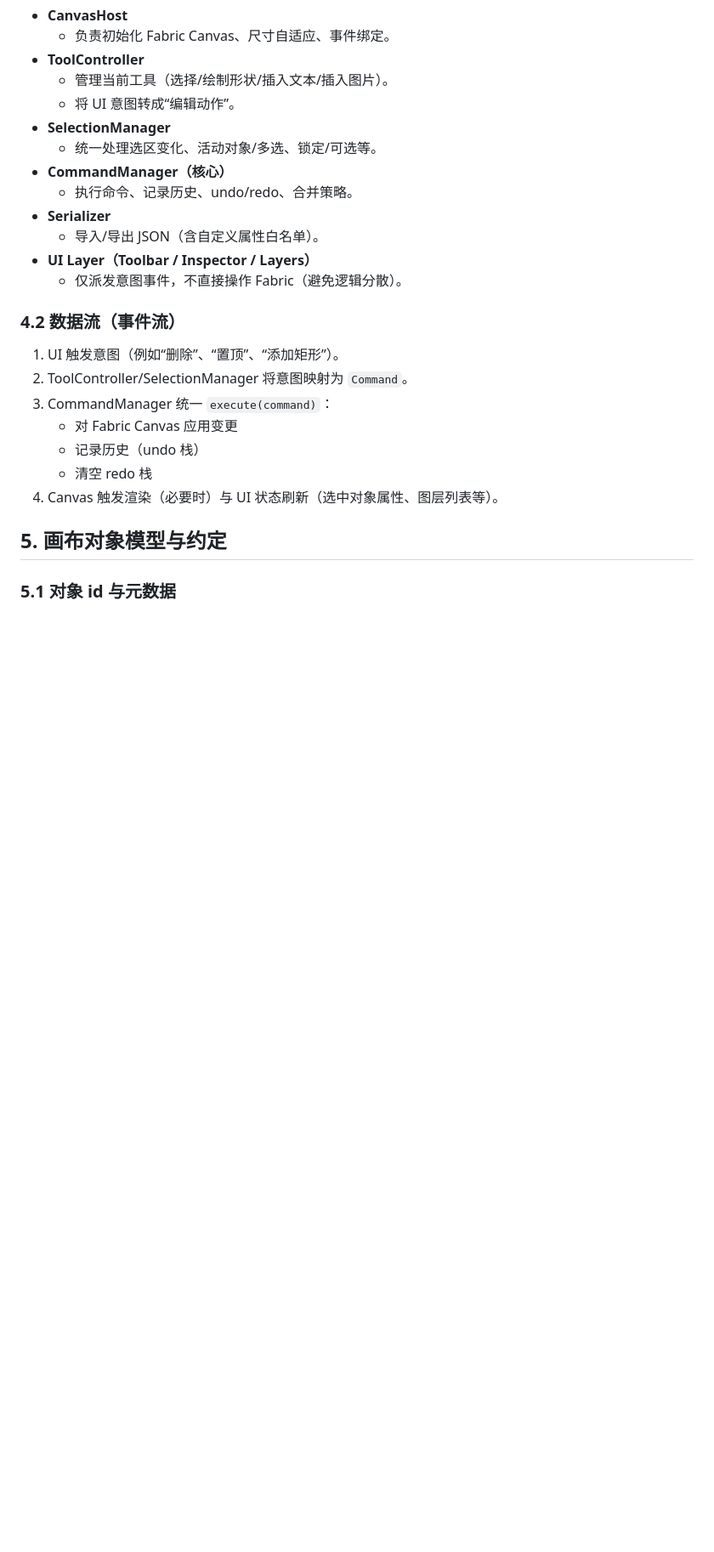
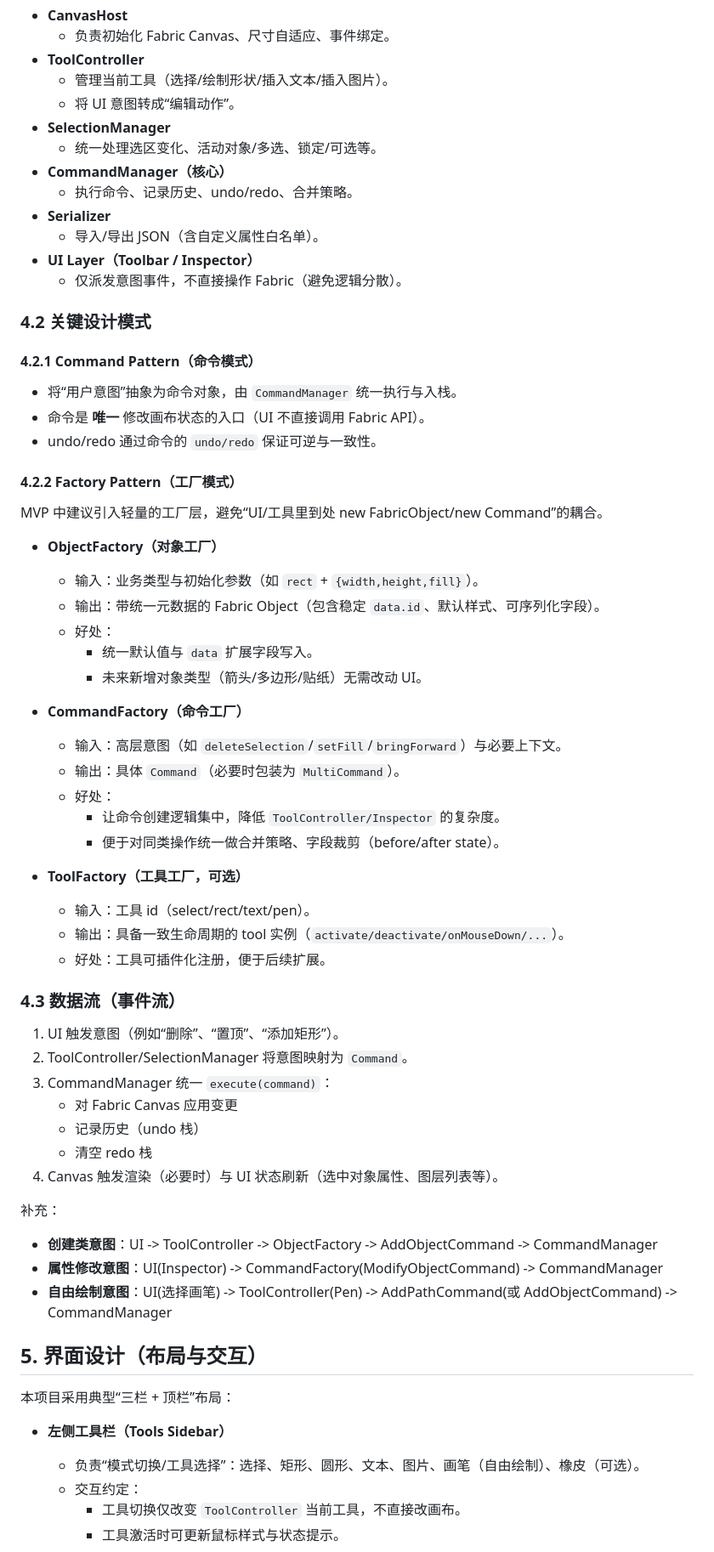
Before and after one commit to VENICIDI/fabricEditor-frontend, a Markdown page: DESIGN.md, the part around the change printed below. Shown: that part at 85% size. Drawn GitHub-style; blank space fills up the shorter version.

Commit message:
doc: design

```diff
--- a/DESIGN.md
+++ b/DESIGN.md
@@ -58,10 +61,41 @@
   - 执行命令、记录历史、undo/redo、合并策略。
 - **Serializer**
   - 导入/导出 JSON（含自定义属性白名单）。
-- **UI Layer（Toolbar / Inspector / Layers）**
+- **UI Layer（Toolbar / Inspector）**
   - 仅派发意图事件，不直接操作 Fabric（避免逻辑分散）。
 
-### 4.2 数据流（事件流）
+### 4.2 关键设计模式
+
+#### 4.2.1 Command Pattern（命令模式）
+
+- 将“用户意图”抽象为命令对象，由 `CommandManager` 统一执行与入栈。
+- 命令是 **唯一** 修改画布状态的入口（UI 不直接调用 Fabric API）。
+- undo/redo 通过命令的 `undo/redo` 保证可逆与一致性。
+
+#### 4.2.2 Factory Pattern（工厂模式）
+
+MVP 中建议引入轻量的工厂层，避免“UI/工具里到处 new FabricObject/new Command”的耦合。
+
+- **ObjectFactory（对象工厂）**
+  - 输入：业务类型与初始化参数（如 `rect` + `{width,height,fill}`）。
+  - 输出：带统一元数据的 Fabric Object（包含稳定 `data.id`、默认样式、可序列化字段）。
+  - 好处：
+    - 统一默认值与 `data` 扩展字段写入。
+    - 未来新增对象类型（箭头/多边形/贴纸）无需改动 UI。
+
+- **CommandFactory（命令工厂）**
+  - 输入：高层意图（如 `deleteSelection`/`setFill`/`bringForward`）与必要上下文。
+  - 输出：具体 `Command`（必要时包装为 `MultiCommand`）。
+  - 好处：
+    - 让命令创建逻辑集中，降低 `ToolController/Inspector` 的复杂度。
+    - 便于对同类操作统一做合并策略、字段裁剪（before/after state）。
+
+- **ToolFactory（工具工厂，可选）**
+  - 输入：工具 id（select/rect/text/pen）。
+  - 输出：具备一致生命周期的 tool 实例（`activate/deactivate/onMouseDown/...`）。
+  - 好处：工具可插件化注册，便于后续扩展。
+
+### 4.3 数据流（事件流）
 
 1. UI 触发意图（例如“删除”、“置顶”、“添加矩形”）。
 2. ToolController/SelectionManager 将意图映射为 `Command`。
@@ -71,6 +105,19 @@
    - 清空 redo 栈
 4. Canvas 触发渲染（必要时）与 UI 状态刷新（选中对象属性、图层列表等）。
 
-## 5. 画布对象模型与约定
+补充：
 
-### 5.1 对象 id 与元数据
+- **创建类意图**：UI -> ToolController -> ObjectFactory -> AddObjectCommand -> CommandManager
+- **属性修改意图**：UI(Inspector) -> CommandFactory(ModifyObjectCommand) -> CommandManager
+- **自由绘制意图**：UI(选择画笔) -> ToolController(Pen) -> AddPathCommand(或 AddObjectCommand) -> CommandManager
+
+## 5. 界面设计（布局与交互）
+
+本项目采用典型“三栏 + 顶栏”布局：
+
+- **左侧工具栏（Tools Sidebar）**
+  - 负责“模式切换/工具选择”：选择、矩形、圆形、文本、图片、画笔（自由绘制）、橡皮（可选）。
+  - 交互约定：
+    - 工具切换仅改变 `ToolController` 当前工具，不直接改画布。
+    - 工具激活时可更新鼠标样式与状态提示。
+
```
Also changed, not shown: other parts of DESIGN.md (+84 -25 lines).
